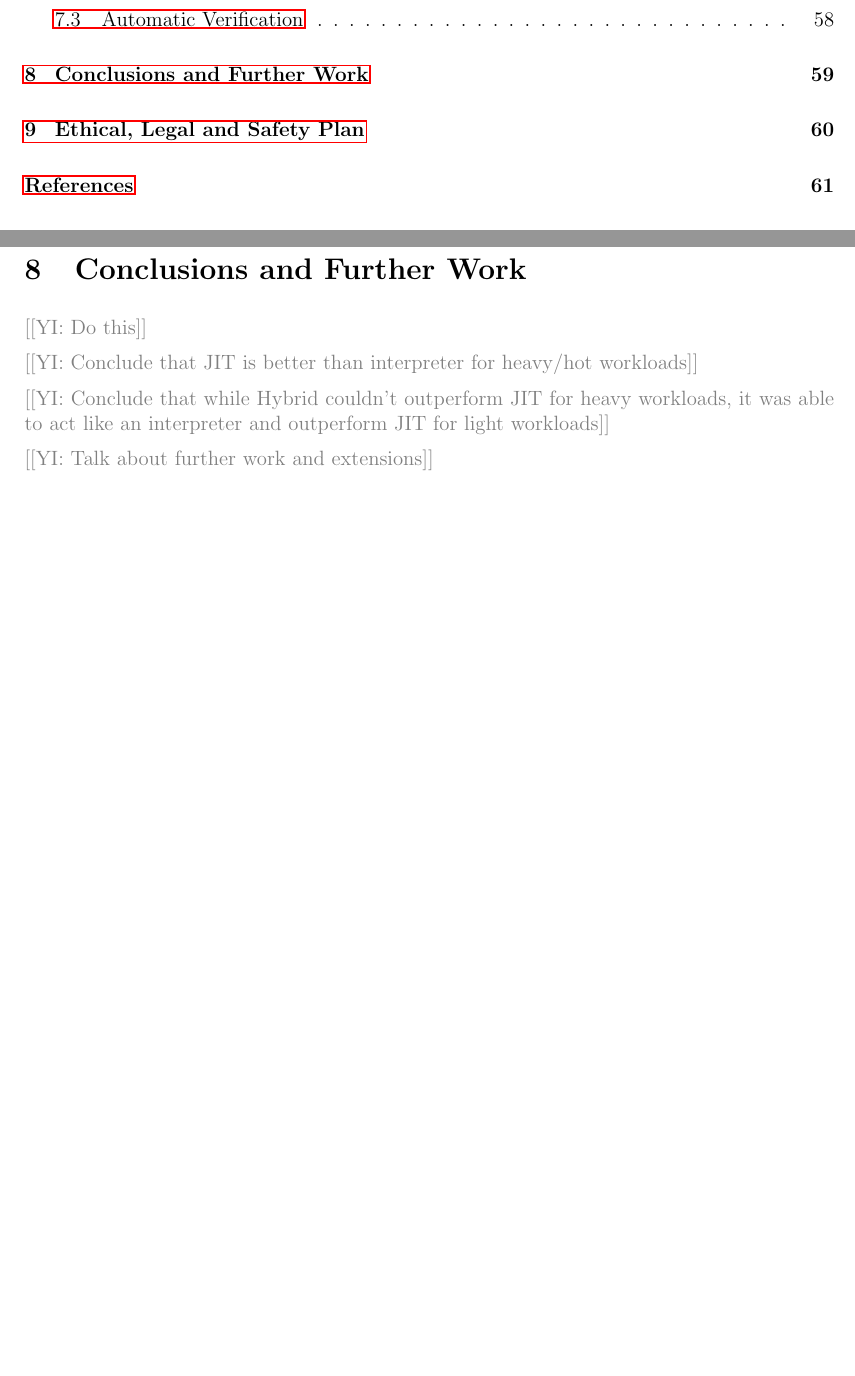
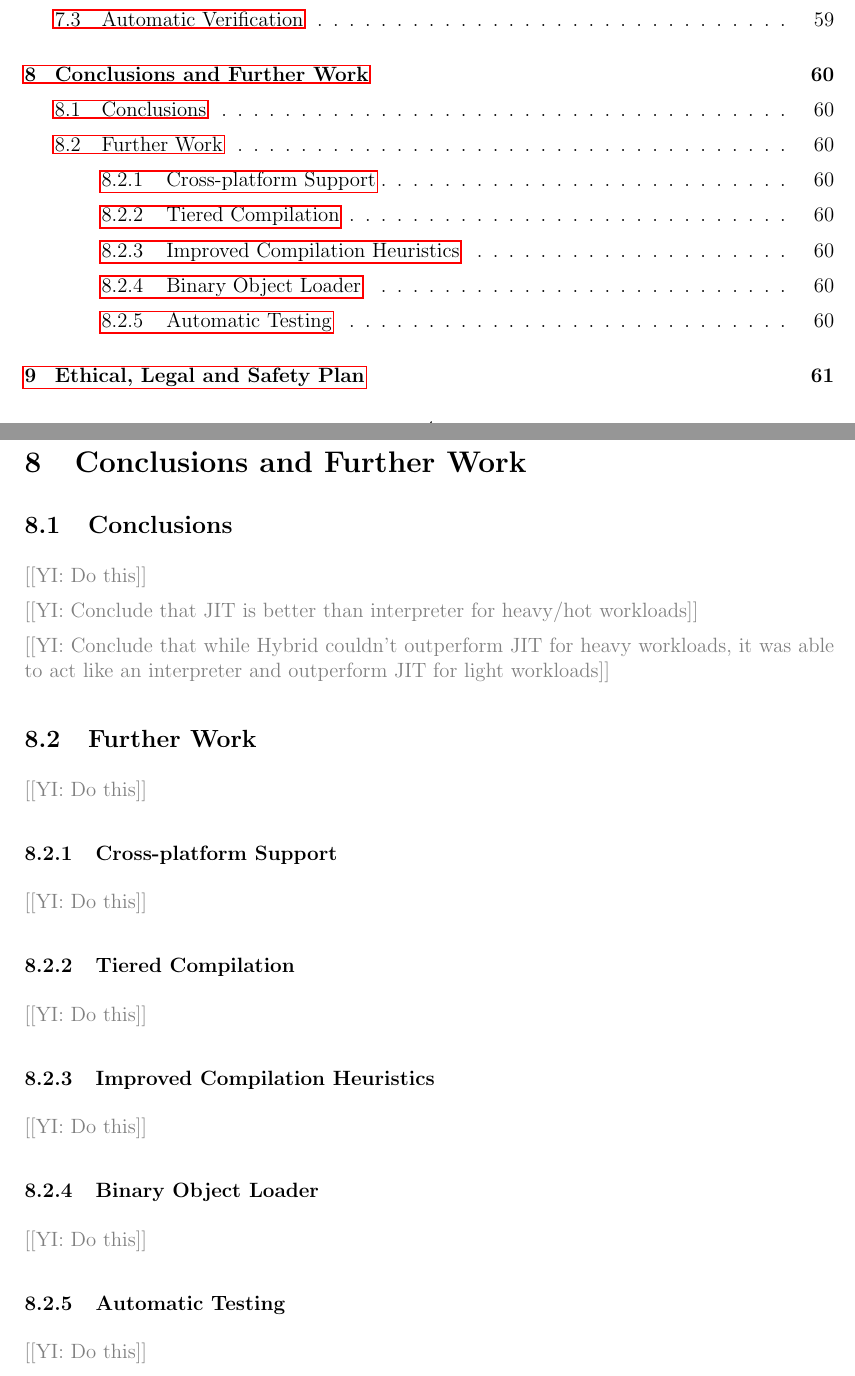
Before and after one commit to QFSW/JiTBoy-Dissertation, a LaTeX paper (main.tex, which reads sections/conclusions.tex, sections/conclusions/concl.tex, sections/conclusions/conclusions.tex): two parts of pages 5 and 60 of 67 before the commit and two parts of pages 5 and 61 of 68 after it, joined at a grey line, cut so that both start at the same text, the shorter picture padded with empty space. Compiled offline with pdfLaTeX.

Commit message:
More structuring

```diff
--- a/sections/conclusions.tex
+++ /dev/null
@@ -1,9 +0,0 @@
-\section{Conclusions and Further Work}
-
-\YIComment{Do this}
-
-\YIComment{Conclude that JIT is better than interpreter for heavy/hot workloads}
-
-\YIComment{Conclude that while Hybrid couldn't outperform JIT for heavy workloads, it was able to act like an interpreter and outperform JIT for light workloads}
-
-\YIComment{Talk about further work and extensions}
--- /dev/null
+++ b/sections/conclusions/concl.tex
@@ -0,0 +1,7 @@
+\subsection{Conclusions}
+
+\YIComment{Do this}
+
+\YIComment{Conclude that JIT is better than interpreter for heavy/hot workloads}
+
+\YIComment{Conclude that while Hybrid couldn't outperform JIT for heavy workloads, it was able to act like an interpreter and outperform JIT for light workloads}
--- /dev/null
+++ b/sections/conclusions/conclusions.tex
@@ -0,0 +1,4 @@
+\section{Conclusions and Further Work}
+
+\subfile{concl}
+\subfile{further/further}
--- /dev/null
+++ b/sections/conclusions/further/autotest.tex
@@ -0,0 +1,3 @@
+\subsubsection{Automatic Testing}
+
+\YIComment{Do this}
--- /dev/null
+++ b/sections/conclusions/further/binary_loader.tex
@@ -0,0 +1,3 @@
+\subsubsection{Binary Object Loader}
+
+\YIComment{Do this}
--- /dev/null
+++ b/sections/conclusions/further/crossplat.tex
@@ -0,0 +1,3 @@
+\subsubsection{Cross-platform Support}
+
+\YIComment{Do this}
--- /dev/null
+++ b/sections/conclusions/further/further.tex
@@ -0,0 +1,9 @@
+\subsection{Further Work}
+
+\YIComment{Do this}
+
+\subfile{crossplat}
+\subfile{tiered}
+\subfile{hybrid}
+\subfile{binary_loader}
+\subfile{autotest}
--- /dev/null
+++ b/sections/conclusions/further/hybrid.tex
@@ -0,0 +1,3 @@
+\subsubsection{Improved Compilation Heuristics}
+
+\YIComment{Do this}
--- /dev/null
+++ b/sections/conclusions/further/tiered.tex
@@ -0,0 +1,3 @@
+\subsubsection{Tiered Compilation}
+
+\YIComment{Do this}
```
Also changed, not shown: main.tex (+1 -1 lines).
